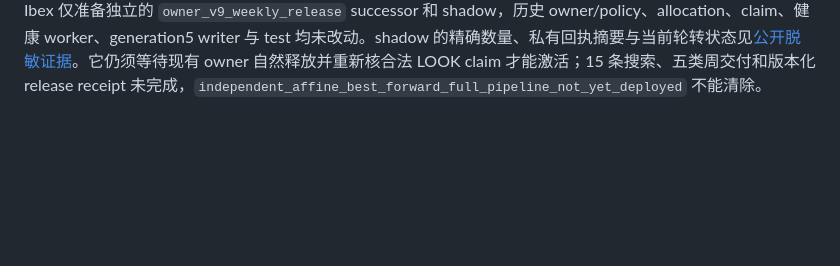
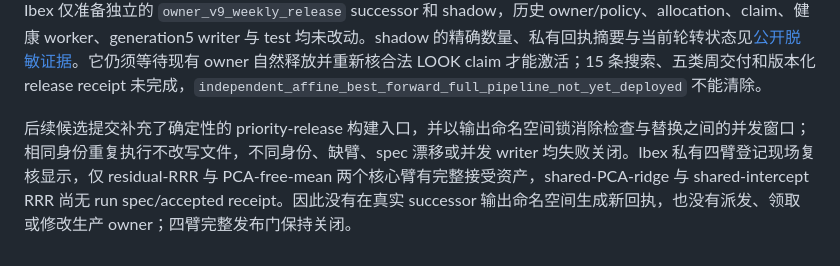
Before and after one commit to souray0410/LOOK, a Markdown page: docs/handoff/v5_rollout_20260922.md, the part around the change. Rendered like a GitHub page; blank space fills up the shorter version.

Commit message:
Record incomplete affine release gate

```diff
--- a/docs/handoff/v5_rollout_20260922.md
+++ b/docs/handoff/v5_rollout_20260922.md
@@ -95,3 +95,5 @@ LOOK 文档提交 `d41132a` 的 CI 发现原 IMD 单测把目标损失以不同
 集成复核随后补强了子入口所有权验证：不能只信父 dispatcher 已 acquire。入口现在从 `LOOK_ROTATION_CLAIM` 读取真实 claim，逐项核对 run、spec SHA、精确 `look-workflow-$SLURM_JOB_ID` owner、job、step、generation 和 claimed/running 状态，并通过 Slurm 控制面确认 job 与 step 活跃；这些身份同时写入最终 acceptance。伪造 owner、job、spec、run、state、step 和失活 Slurm 身份均有失败测试，Ibex CPU shadow 也独立验证了精确身份通过而伪造 owner 被拒绝。现场状态不变，仍未激活或派发。
 
 2026-09-23 对原 whole-weekly 21 条 required cases 重新做了当前状态核验：6 条已有严格接受文件并处于 completed，0 条失败，15 条搜索仍待完成（其中 1 条 paused、14 条尚无状态），21 份 spec SHA 均与历史 policy 一致，release receipt 仍不存在。用于暂缓 best-forward/greedy 的 residual-RRR 与 PCA-free-mean 两条 family-search 前置已经通过完整技术验收，因此 `owner_v7` 的模式延期已成为过期控制状态。候选提交增加了 fail-closed 的 priority release receipt：解除延期前核 receipt、spec、accepted receipt 和完整 family-search evidence；同一 owner 进程仅做一次完整证据遍历，后续周期仍核轻量身份，避免每 10 秒重复扫描大资产。Ibex 仅准备独立的 `owner_v9_weekly_release` successor 和 shadow，历史 owner/policy、allocation、claim、健康 worker、generation5 writer 与 test 均未改动。shadow 的精确数量、私有回执摘要与当前轮转状态见[公开脱敏证据](../acceptance/weekly_required_search_release_shadow_20260923.json)。它仍须等待现有 owner 自然释放并重新核合法 LOOK claim 才能激活；15 条搜索、五类周交付和版本化 release receipt 未完成，`independent_affine_best_forward_full_pipeline_not_yet_deployed` 不能清除。
+
+后续候选提交补充了确定性的 priority-release 构建入口，并以输出命名空间锁消除检查与替换之间的并发窗口；相同身份重复执行不改写文件，不同身份、缺臂、spec 漂移或并发 writer 均失败关闭。Ibex 私有四臂登记现场复核显示，仅 residual-RRR 与 PCA-free-mean 两个核心臂有完整接受资产，shared-PCA-ridge 与 shared-intercept RRR 尚无 run spec/accepted receipt。因此没有在真实 successor 输出命名空间生成新回执，也没有派发、领取或修改生产 owner；四臂完整发布门保持关闭。
```
